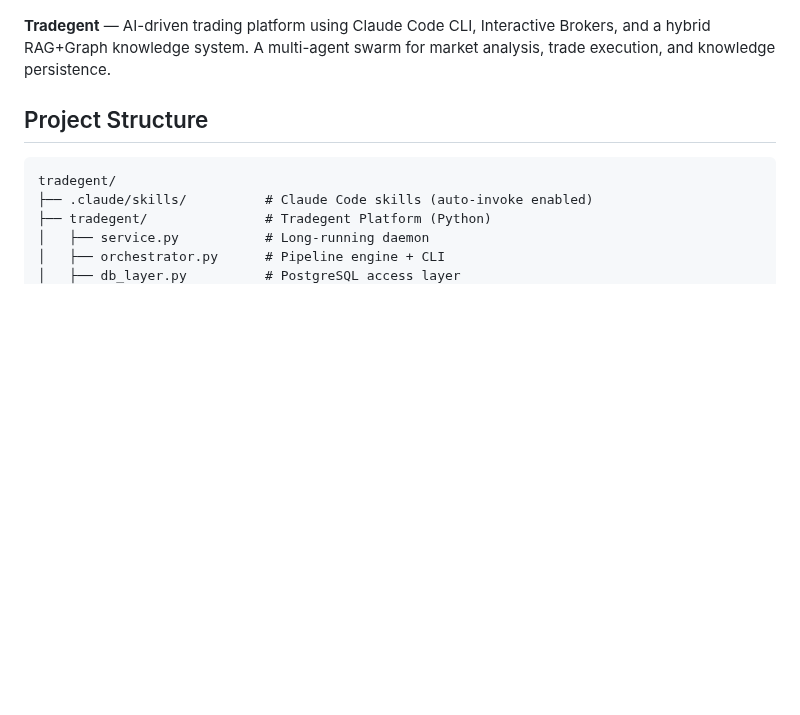
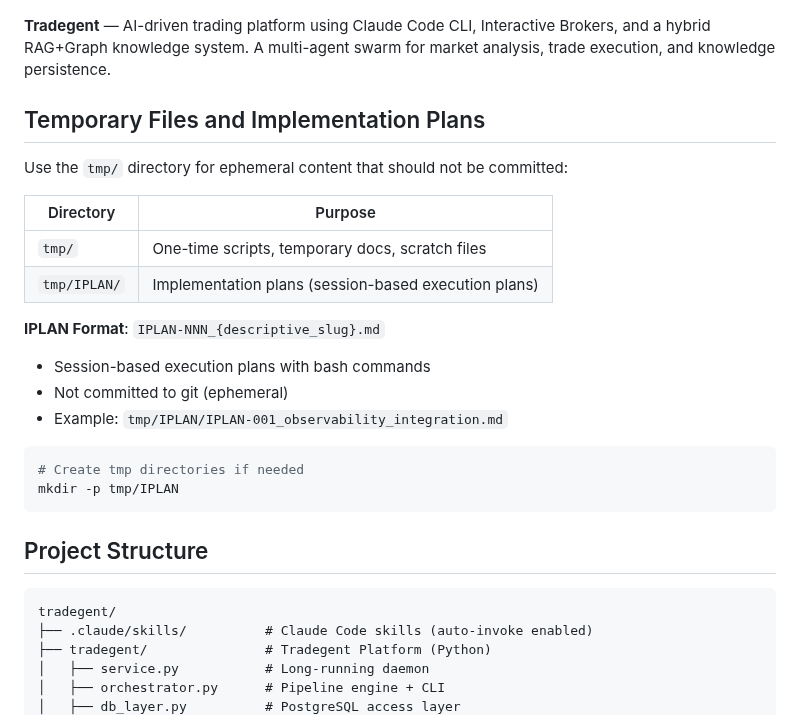
Before and after one commit to vladm3105/TradegentSwarm, a Markdown page: CLAUDE.md, the part around one of its changes. GitHub-like rendering; blank space fills up the shorter version.

Commit message:
docs: add tmp/IPLAN directory convention to CLAUDE.md
- Add section for temporary files and implementation plans
- tmp/ for one-time scripts and scratch files
- tmp/IPLAN/ for session-based implementation plans
- Update last modified date

Co-Authored-By: Claude Opus 4.5 <noreply@anthropic.com>

````diff
--- a/CLAUDE.md
+++ b/CLAUDE.md
@@ -5,5 +5,24 @@
 
 **Tradegent** — AI-driven trading platform using Claude Code CLI, Interactive Brokers, and a hybrid RAG+Graph knowledge system. A multi-agent swarm for market analysis, trade execution, and knowledge persistence.
+
+## Temporary Files and Implementation Plans
+
+Use the `tmp/` directory for ephemeral content that should not be committed:
+
+| Directory | Purpose |
+|-----------|---------|
+| `tmp/` | One-time scripts, temporary docs, scratch files |
+| `tmp/IPLAN/` | Implementation plans (session-based execution plans) |
+
+**IPLAN Format**: `IPLAN-NNN_{descriptive_slug}.md`
+- Session-based execution plans with bash commands
+- Not committed to git (ephemeral)
+- Example: `tmp/IPLAN/IPLAN-001_observability_integration.md`
+
+```bash
+# Create tmp directories if needed
+mkdir -p tmp/IPLAN
+```
 
 ## Project Structure
 
````
Also changed, not shown: other parts of CLAUDE.md (+1 -1 lines).
